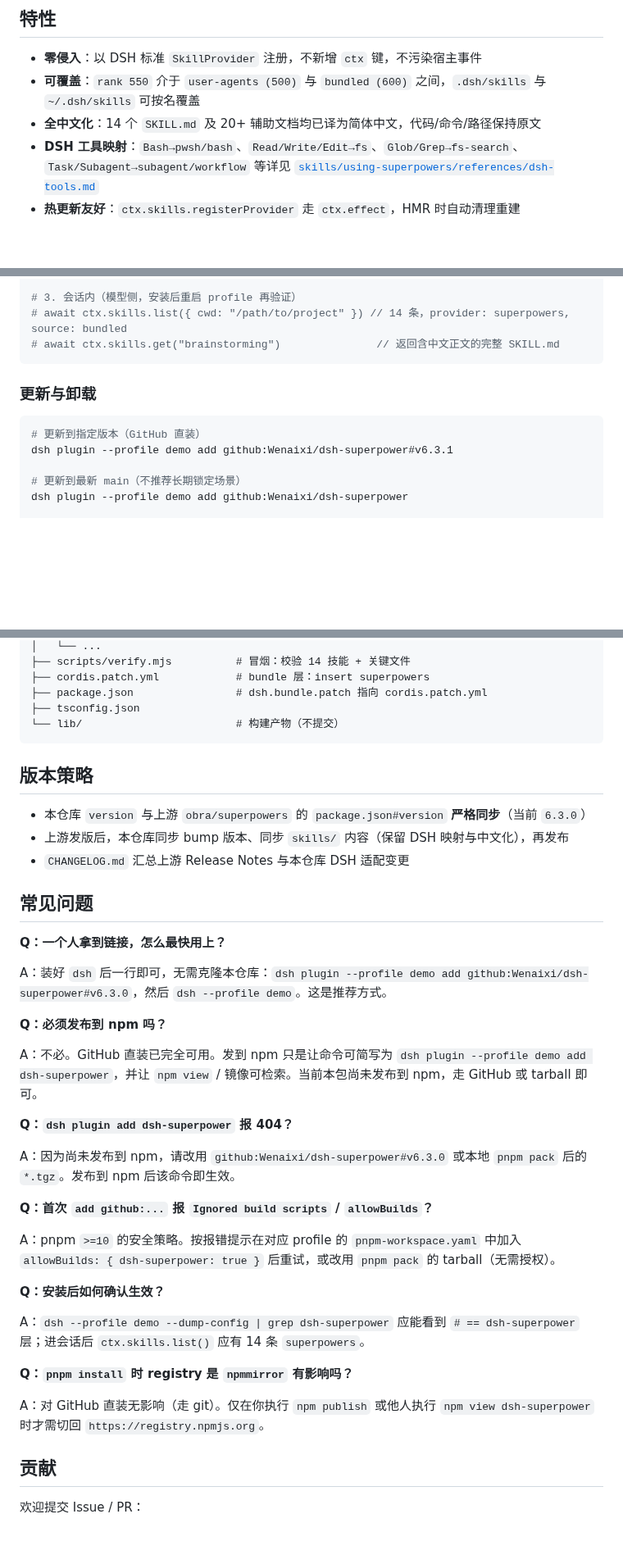
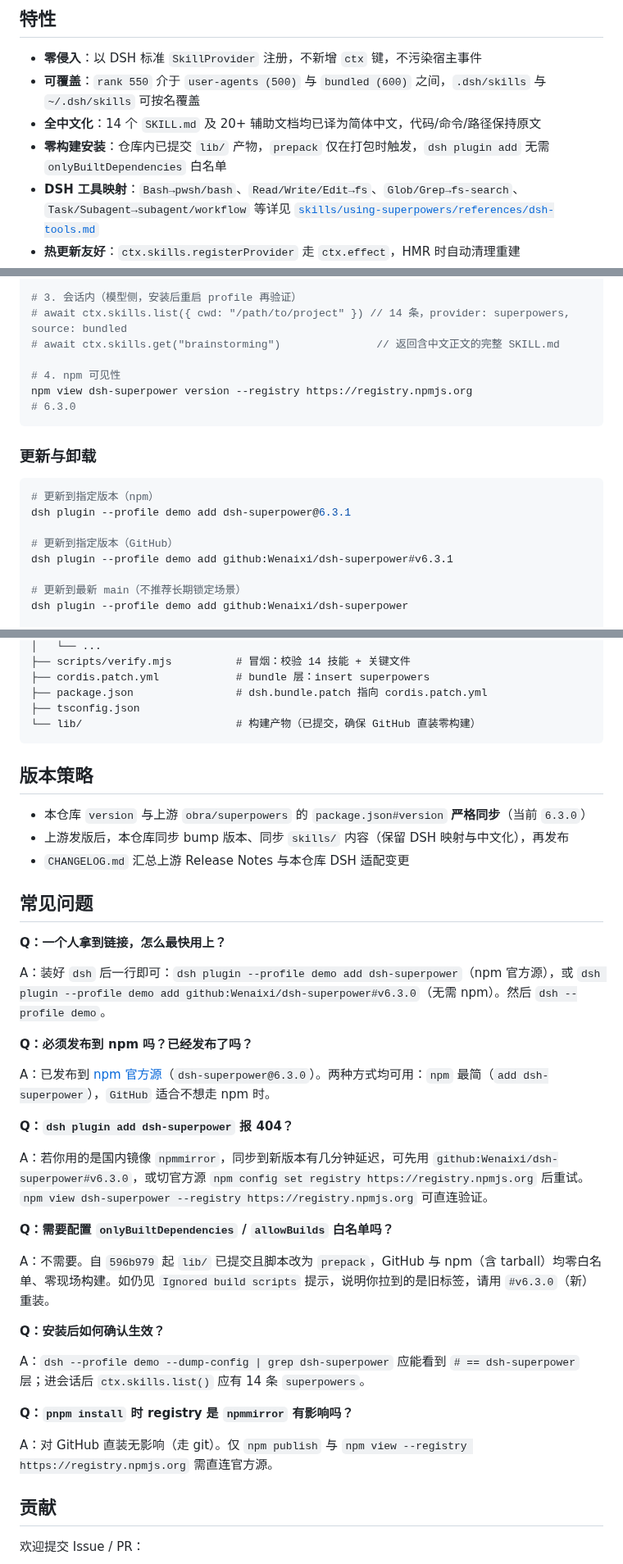
Before and after one commit to Wenaixi/dsh-superpower, a Markdown page: README.md, 3 parts joined by grey strips. Shown at 82% size. Drawn GitHub-style; blank space fills up the shorter version.

````diff
--- a/README.md
+++ b/README.md
@@ -55,6 +63,7 @@
 - **零侵入**：以 DSH 标准 `SkillProvider` 注册，不新增 `ctx` 键，不污染宿主事件
 - **可覆盖**：`rank 550` 介于 `user-agents (500)` 与 `bundled (600)` 之间，`.dsh/skills` 与 `~/.dsh/skills` 可按名覆盖
 - **全中文化**：14 个 `SKILL.md` 及 20+ 辅助文档均已译为简体中文，代码/命令/路径保持原文
+- **零构建安装**：仓库内已提交 `lib/` 产物，`prepack` 仅在打包时触发，`dsh plugin add` 无需 `onlyBuiltDependencies` 白名单
 - **DSH 工具映射**：`Bash→pwsh/bash`、`Read/Write/Edit→fs`、`Glob/Grep→fs-search`、`Task/Subagent→subagent/workflow` 等详见 [`skills/using-superpowers/references/dsh-tools.md`](./skills/using-superpowers/references/dsh-tools.md)
 - **热更新友好**：`ctx.skills.registerProvider` 走 `ctx.effect`，HMR 时自动清理重建
 
@@ -190,12 +175,19 @@ node scripts/verify.mjs
 # 3. 会话内（模型侧，安装后重启 profile 再验证）
 # await ctx.skills.list({ cwd: "/path/to/project" }) // 14 条，provider: superpowers, source: bundled
 # await ctx.skills.get("brainstorming")               // 返回含中文正文的完整 SKILL.md
+
+# 4. npm 可见性
+npm view dsh-superpower version --registry https://registry.npmjs.org
+# 6.3.0
 ```
 
 ### 更新与卸载
 
 ```bash
-# 更新到指定版本（GitHub 直装）
+# 更新到指定版本（npm）
+dsh plugin --profile demo add dsh-superpower@6.3.1
+
+# 更新到指定版本（GitHub）
 dsh plugin --profile demo add github:Wenaixi/dsh-superpower#v6.3.1
 
 # 更新到最新 main（不推荐长期锁定场景）
@@ -274,7 +266,7 @@ dsh-superpower/
 ├── cordis.patch.yml            # bundle 层：insert superpowers
 ├── package.json                # dsh.bundle.patch 指向 cordis.patch.yml
 ├── tsconfig.json
-└── lib/                        # 构建产物（不提交）
+└── lib/                        # 构建产物（已提交，确保 GitHub 直装零构建）
 ```
 
 ## 版本策略
@@ -287,19 +279,19 @@ dsh-superpower/
 
 **Q：一个人拿到链接，怎么最快用上？**
 
-A：装好 `dsh` 后一行即可，无需克隆本仓库：`dsh plugin --profile demo add github:Wenaixi/dsh-superpower#v6.3.0`，然后 `dsh --profile demo`。这是推荐方式。
+A：装好 `dsh` 后一行即可：`dsh plugin --profile demo add dsh-superpower`（npm 官方源），或 `dsh plugin --profile demo add github:Wenaixi/dsh-superpower#v6.3.0`（无需 npm）。然后 `dsh --profile demo`。
 
-**Q：必须发布到 npm 吗？**
+**Q：必须发布到 npm 吗？已经发布了吗？**
 
-A：不必。GitHub 直装已完全可用。发到 npm 只是让命令可简写为 `dsh plugin --profile demo add dsh-superpower`，并让 `npm view` / 镜像可检索。当前本包尚未发布到 npm，走 GitHub 或 tarball 即可。
+A：已发布到 [npm 官方源](https://www.npmjs.com/package/dsh-superpower)（`dsh-superpower@6.3.0`）。两种方式均可用：`npm` 最简（`add dsh-superpower`），`GitHub` 适合不想走 npm 时。
 
 **Q：`dsh plugin add dsh-superpower` 报 404？**
 
-A：因为尚未发布到 npm，请改用 `github:Wenaixi/dsh-superpower#v6.3.0` 或本地 `pnpm pack` 后的 `*.tgz`。发布到 npm 后该命令即生效。
+A：若你用的是国内镜像 `npmmirror`，同步到新版本有几分钟延迟，可先用 `github:Wenaixi/dsh-superpower#v6.3.0`，或切官方源 `npm config set registry https://registry.npmjs.org` 后重试。`npm view dsh-superpower --registry https://registry.npmjs.org` 可直连验证。
 
-**Q：首次 `add github:...` 报 `Ignored build scripts` / `allowBuilds`？**
+**Q：需要配置 `onlyBuiltDependencies` / `allowBuilds` 白名单吗？**
 
-A：pnpm `>=10` 的安全策略。按报错提示在对应 profile 的 `pnpm-workspace.yaml` 中加入 `allowBuilds: { dsh-superpower: true }` 后重试，或改用 `pnpm pack` 的 tarball（无需授权）。
+A：不需要。自 `596b979` 起 `lib/` 已提交且脚本改为 `prepack`，GitHub 与 npm（含 tarball）均零白名单、零现场构建。如仍见 `Ignored build scripts` 提示，说明你拉到的是旧标签，请用 `#v6.3.0`（新）重装。
 
 **Q：安装后如何确认生效？**
 
@@ -307,7 +299,7 @@ A：`dsh --profile demo --dump-config | grep dsh-superpower` 应能看到 `# ==
 
 **Q：`pnpm install` 时 registry 是 `npmmirror` 有影响吗？**
 
-A：对 GitHub 直装无影响（走 git）。仅在你执行 `npm publish` 或他人执行 `npm view dsh-superpower` 时才需切回 `https://registry.npmjs.org`。
+A：对 GitHub 直装无影响（走 git）。仅 `npm publish` 与 `npm view --registry https://registry.npmjs.org` 需直连官方源。
 
 ## 贡献
 
````
Also changed, not shown: other parts of README.md (+31 -47 lines).
